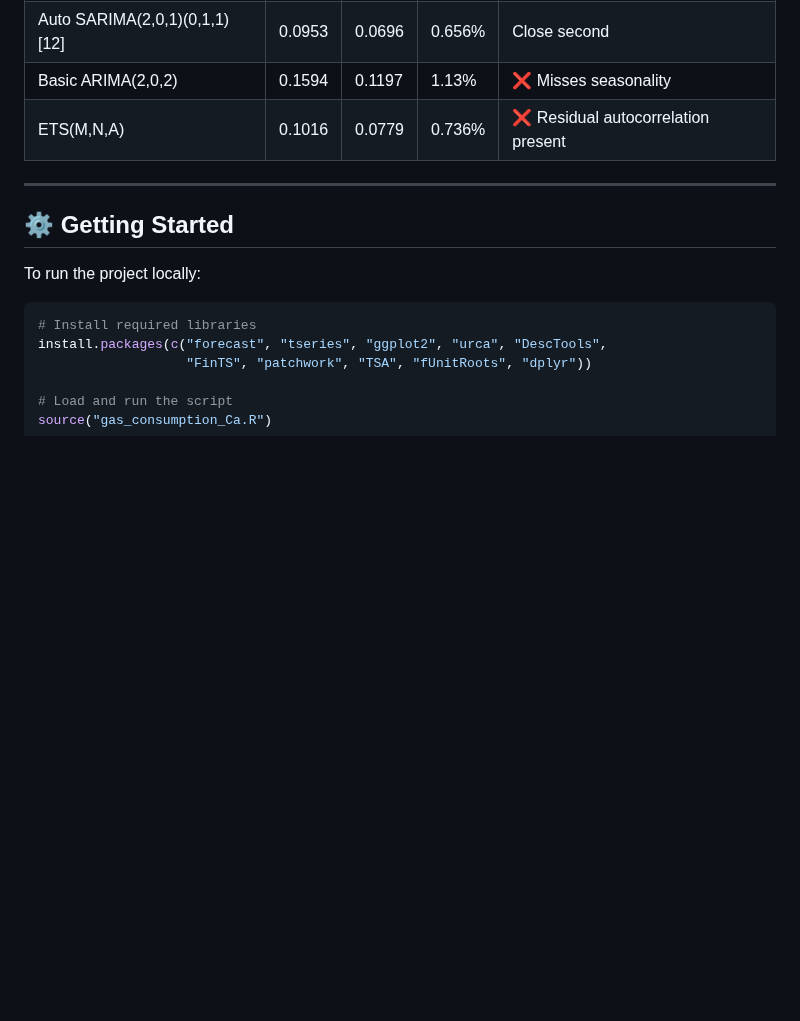
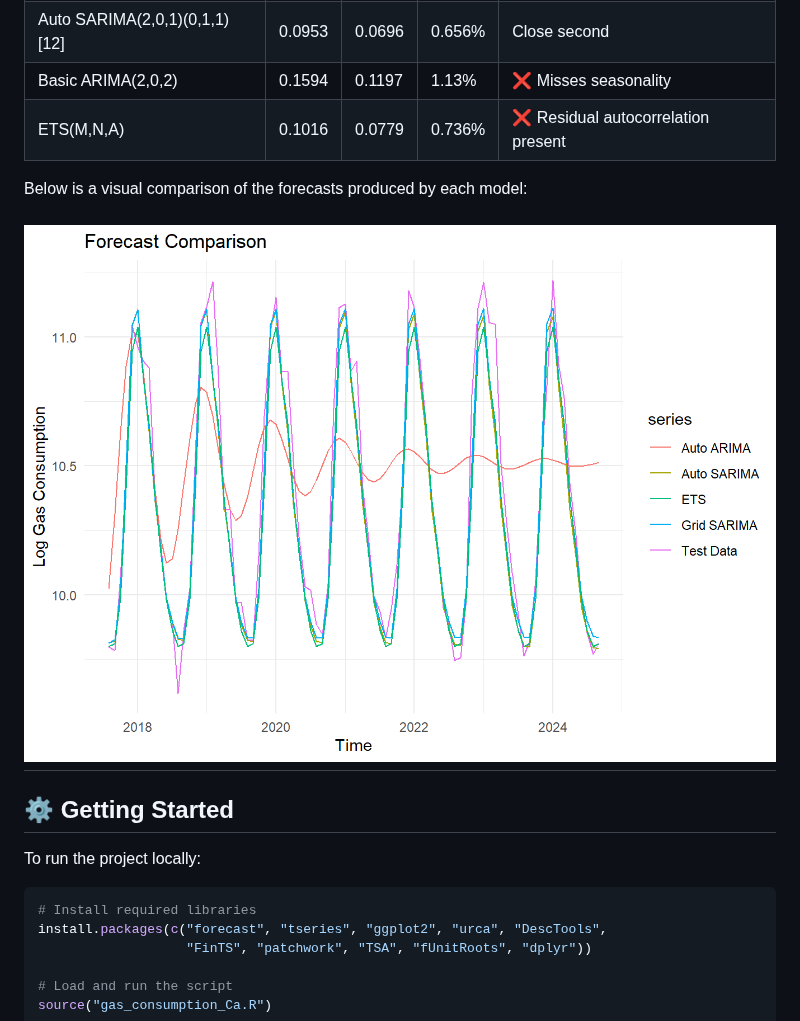
Before and after one commit to eledon/Practical-ML, a Markdown page: Gas Consumption Forecasting with Time Series Models/README.md, the part around the change. GitHub-like rendering; blank space fills up the shorter version.

```diff
--- a/Gas Consumption Forecasting with Time Series Models/README.md
+++ b/Gas Consumption Forecasting with Time Series Models/README.md
@@ -97,6 +97,9 @@ Forecast performance was evaluated on a holdout test set:
 | Basic ARIMA(2,0,2)            | 0.1594   | 0.1197   | 1.13%   | ❌ Misses seasonality            |
 | ETS(M,N,A)                   | 0.1016   | 0.0779   | 0.736%  | ❌ Residual autocorrelation present |
 
+Below is a visual comparison of the forecasts produced by each model:
+
+![Forecast Comparison](gas_consumption_forecast.png)
 ---
 
 ## ⚙️ Getting Started
```
